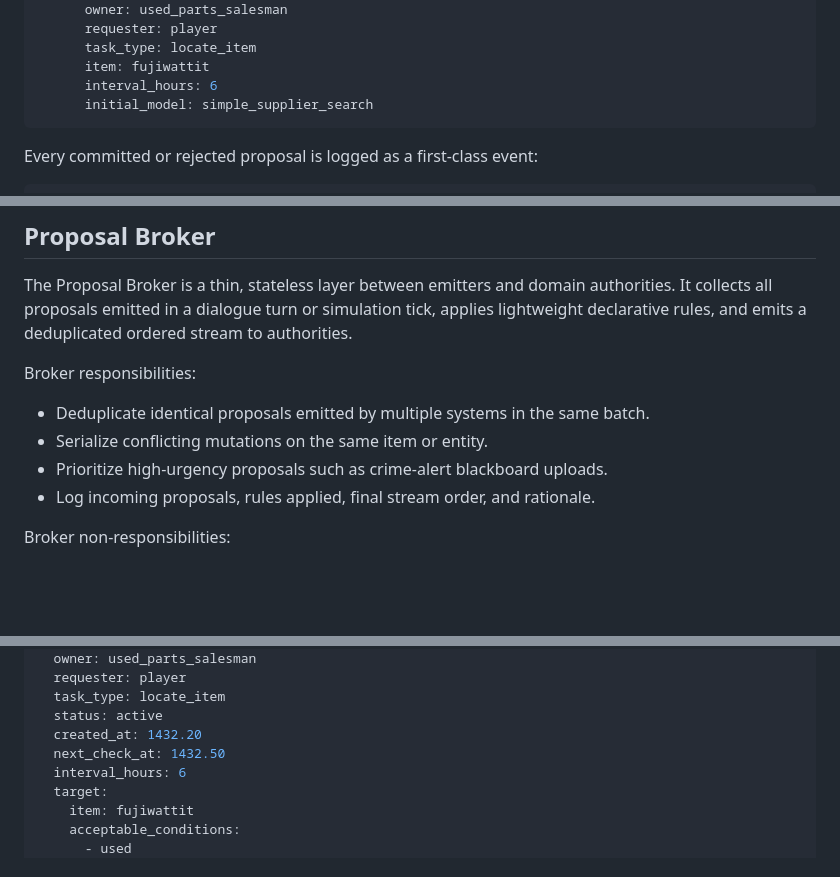
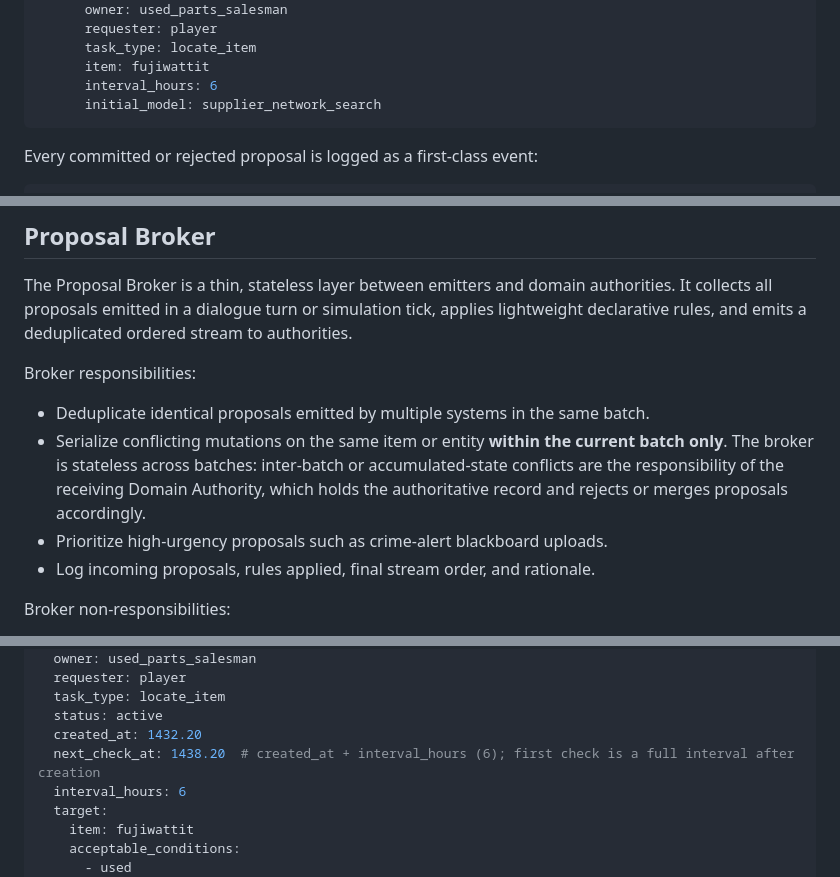
Before and after one commit to Earnest-Williams/Star-Trading, a Markdown page: docs/design/dynamic-dialogue-memory-simulation.md, 3 parts joined by grey strips. GitHub-like rendering; blank space fills up the shorter version.

Commit message:
Address Gemini review comments on dialogue/memory design doc
Agent-Logs-Url: https://github.com/Earnest-Williams/Star-Trading/sessions/590e7065-fa6d-448a-9dc0-e20797a9a809

Co-authored-by: Earnest-Williams <15383776+Earnest-Williams@users.noreply.github.com>

````diff
--- a/docs/design/dynamic-dialogue-memory-simulation.md
+++ b/docs/design/dynamic-dialogue-memory-simulation.md
@@ -167,7 +167,7 @@ proposed_outcomes:
       task_type: locate_item
       item: fujiwattit
       interval_hours: 6
-      initial_model: simple_supplier_search
+      initial_model: supplier_network_search
 ```
 
 Every committed or rejected proposal is logged as a first-class event:
@@ -232,7 +232,7 @@ The Proposal Broker is a thin, stateless layer between emitters and domain autho
 Broker responsibilities:
 
 - Deduplicate identical proposals emitted by multiple systems in the same batch.
-- Serialize conflicting mutations on the same item or entity.
+- Serialize conflicting mutations on the same item or entity **within the current batch only**. The broker is stateless across batches: inter-batch or accumulated-state conflicts are the responsibility of the receiving Domain Authority, which holds the authoritative record and rejects or merges proposals accordingly.
 - Prioritize high-urgency proposals such as crime-alert blackboard uploads.
 - Log incoming proposals, rules applied, final stream order, and rationale.
 
@@ -377,7 +378,7 @@ task:
   task_type: locate_item
   status: active
   created_at: 1432.20
-  next_check_at: 1432.50
+  next_check_at: 1438.20  # created_at + interval_hours (6); first check is a full interval after creation
   interval_hours: 6
   target:
     item: fujiwattit
````
Also changed, not shown: other parts of docs/design/dynamic-dialogue-memory-simulation.md (+2 -1 lines).
